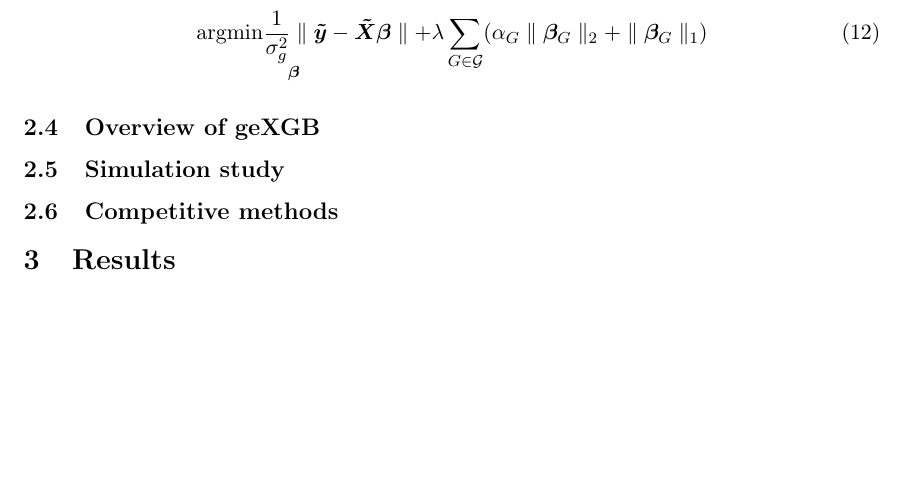
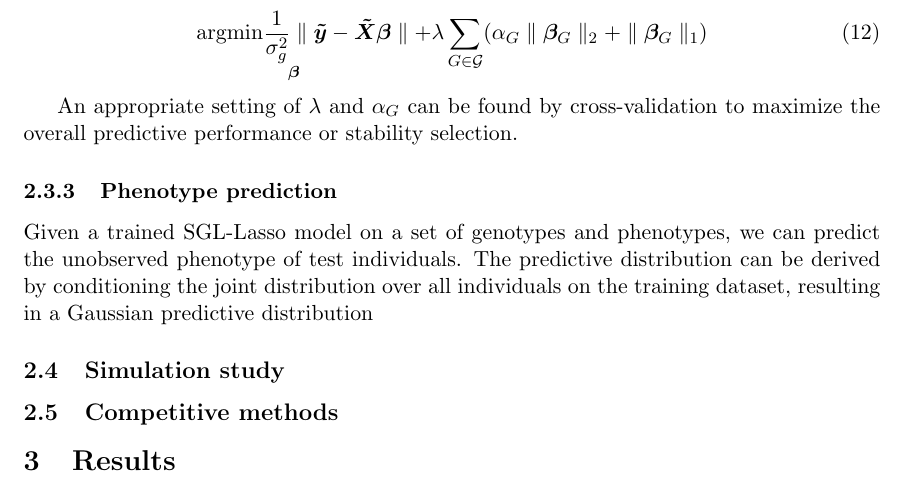
Before and after one commit to rubygyj/sparse_group_lasso_GWAS, a LaTeX paper (document/SGLasso_LMM.tex): part of page 6 of 6, cut so that both start at the same text, the shorter picture padded with empty space. Compiled offline with pdfLaTeX; an older LaTeX class or package is replaced by its successor.

Commit message:
prediction related references

```diff
--- a/document/SGLasso_LMM.tex
+++ b/document/SGLasso_LMM.tex
@@ -243,7 +243,12 @@ Which is now equivalent to the sparse group lasso regression model, as maximizin
 \begin{equation}
 \underset{\bm{\beta}}{\mathrm{argmin}\frac{1}{\sigma_g^2}\parallel\bm{\tilde{y}}-\bm{\tilde{X}\beta}}\parallel+\lambda\sum_{G\in\mathcal{G}}(\alpha_G\parallel\bm{\beta}_G\parallel_2+\parallel\bm{\beta}_G\parallel_1)
 \end{equation}
-\subsection{Overview of geXGB}
+
+An appropriate setting of $\lambda$ and $\alpha_G$ can be found by cross-validation to maximize the overall predictive performance or stability selection.
+
+
+\subsubsection{Phenotype prediction}
+Given a trained SGL-Lasso model on a set of genotypes and phenotypes, we can predict the unobserved phenotype of test individuals. The predictive distribution can be derived by conditioning the joint distribution over all individuals on the training dataset, resulting in a Gaussian predictive distribution
 
 
 
```
Also changed, not shown: document/SGLasso_LMM.pdf (added), references/Gaussian process for machine learning.pdf (added), references/matrix-cookbook.pdf (added), 1 other file.
